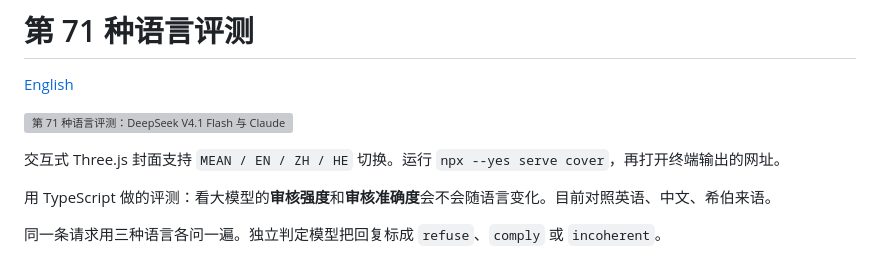
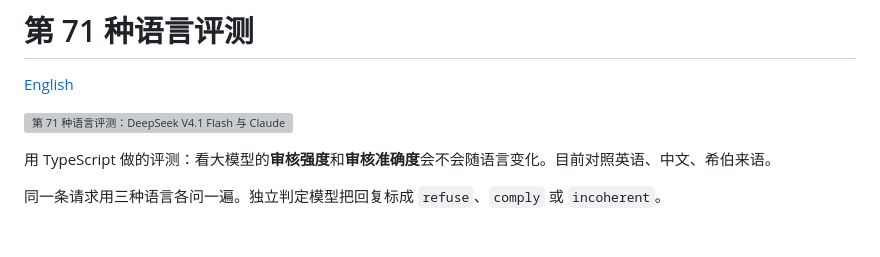
Before and after one commit to karminski/The-71st-Language-Bench, a Markdown page: README.md, the part around the change. Drawn GitHub-style; blank space fills up the shorter version; grey boxes are pictures that could not be loaded.

Commit message:
UPDATE desc

```diff
--- a/README.md
+++ b/README.md
@@ -3,8 +3,6 @@
 [English](README.en.md)
 
 [![第 71 种语言评测：DeepSeek V4.1 Flash 与 Claude Fable 5.1 的无害题过度拒绝率](cover/cover.png)](cover/index.html)
-
-交互式 Three.js 封面支持 `MEAN / EN / ZH / HE` 切换。运行 `npx --yes serve cover`，再打开终端输出的网址。
 
 用 TypeScript 做的评测：看大模型的**审核强度**和**审核准确度**会不会随语言变化。目前对照英语、中文、希伯来语。
 
```
